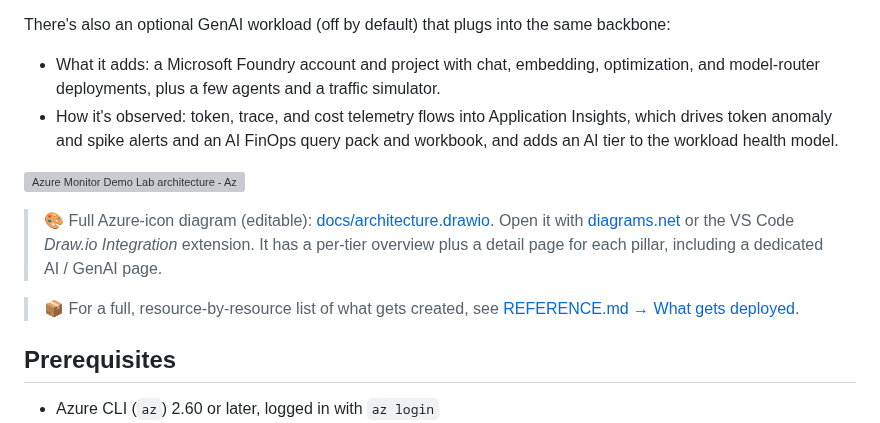
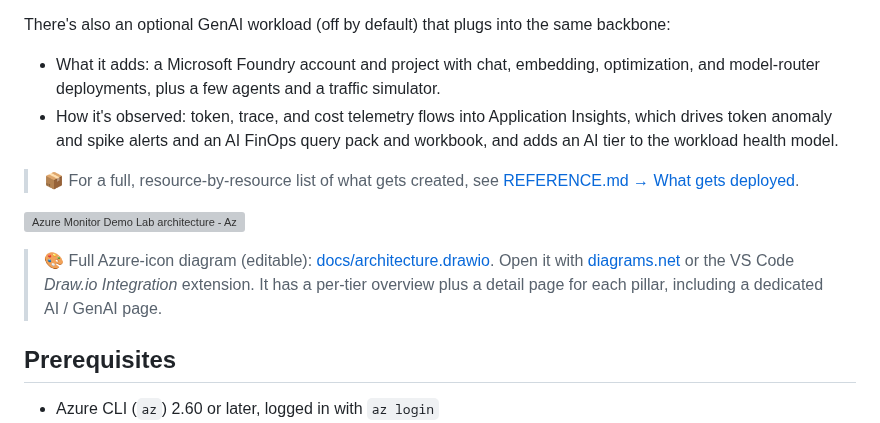
Before and after one commit to claestom/azure-monitor-demo-lab, a Markdown page: README.md, the part around the change. Drawn GitHub-style; grey boxes are pictures that could not be loaded.

```diff
--- a/README.md
+++ b/README.md
@@ -23,11 +23,11 @@ There's also an optional GenAI workload (off by default) that plugs into the sam
 - What it adds: a Microsoft Foundry account and project with chat, embedding, optimization, and model-router deployments, plus a few agents and a traffic simulator.
 - How it's observed: token, trace, and cost telemetry flows into Application Insights, which drives token anomaly and spike alerts and an AI FinOps query pack and workbook, and adds an AI tier to the workload health model.
 
+> 📦 For a full, resource-by-resource list of what gets created, see [REFERENCE.md → What gets deployed](docs/REFERENCE.md#what-gets-deployed).
+
 [![Azure Monitor Demo Lab architecture - Azure-icon overview](docs/architecture-overview.svg)](docs/architecture.drawio)
 
 > 🎨 Full Azure-icon diagram (editable): [docs/architecture.drawio](docs/architecture.drawio). Open it with [diagrams.net](https://app.diagrams.net) or the VS Code *Draw.io Integration* extension. It has a per-tier overview plus a detail page for each pillar, including a dedicated AI / GenAI page.
-
-> 📦 For a full, resource-by-resource list of what gets created, see [REFERENCE.md → What gets deployed](docs/REFERENCE.md#what-gets-deployed).
 
 ## Prerequisites
 
```
